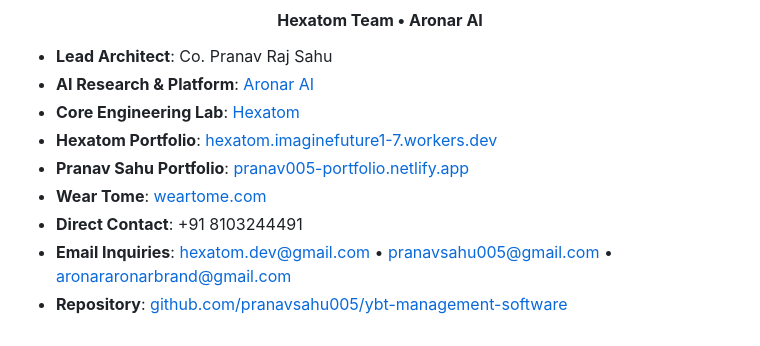
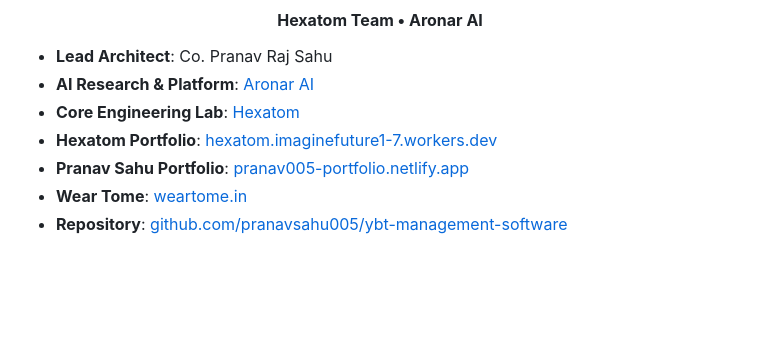
Before and after one commit to pranavsahu005/ybt-management-software, a Markdown page: LOGIC.md, the part around the change. Drawn GitHub-style; blank space fills up the shorter version.

Commit message:
docs(attribution): streamline ecosystem portfolios and remove private contact details

```diff
--- a/LOGIC.md
+++ b/LOGIC.md
@@ -199,7 +199,5 @@ $$\text{Days Overdue} = \max\left(0, \frac{\text{Current Date} - \text{Invoice D
 - **Core Engineering Lab**: [Hexatom](https://hexatom-org.vercel.app/)
 - **Hexatom Portfolio**: [hexatom.imaginefuture1-7.workers.dev](https://hexatom.imaginefuture1-7.workers.dev/)
 - **Pranav Sahu Portfolio**: [pranav005-portfolio.netlify.app](https://pranav005-portfolio.netlify.app/)
-- **Wear Tome**: [weartome.com](https://weartome.com)
-- **Direct Contact**: +91 8103244491
-- **Email Inquiries**: [hexatom.dev@gmail.com](mailto:hexatom.dev@gmail.com) • [pranavsahu005@gmail.com](mailto:pranavsahu005@gmail.com) • [aronararonarbrand@gmail.com](mailto:aronararonarbrand@gmail.com)
+- **Wear Tome**: [weartome.in](https://weartome.in)
 - **Repository**: [github.com/pranavsahu005/ybt-management-software](https://github.com/pranavsahu005/ybt-management-software)
```
Also changed, not shown: README.md (+34 -21 lines).
